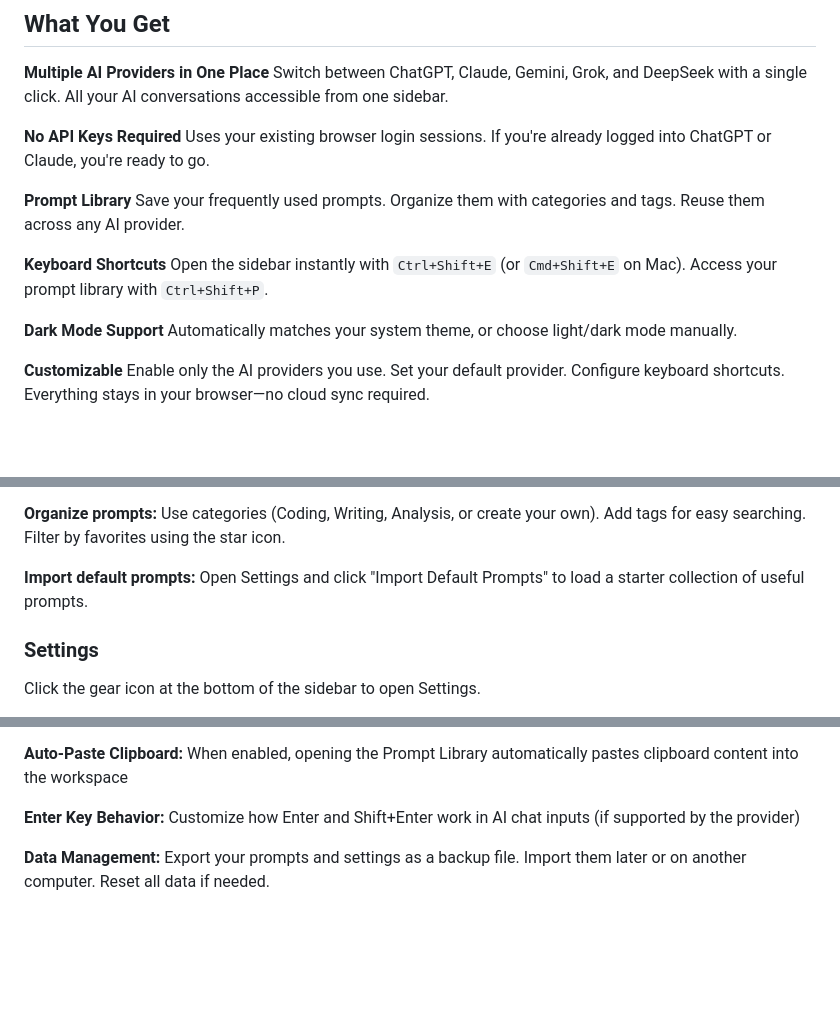
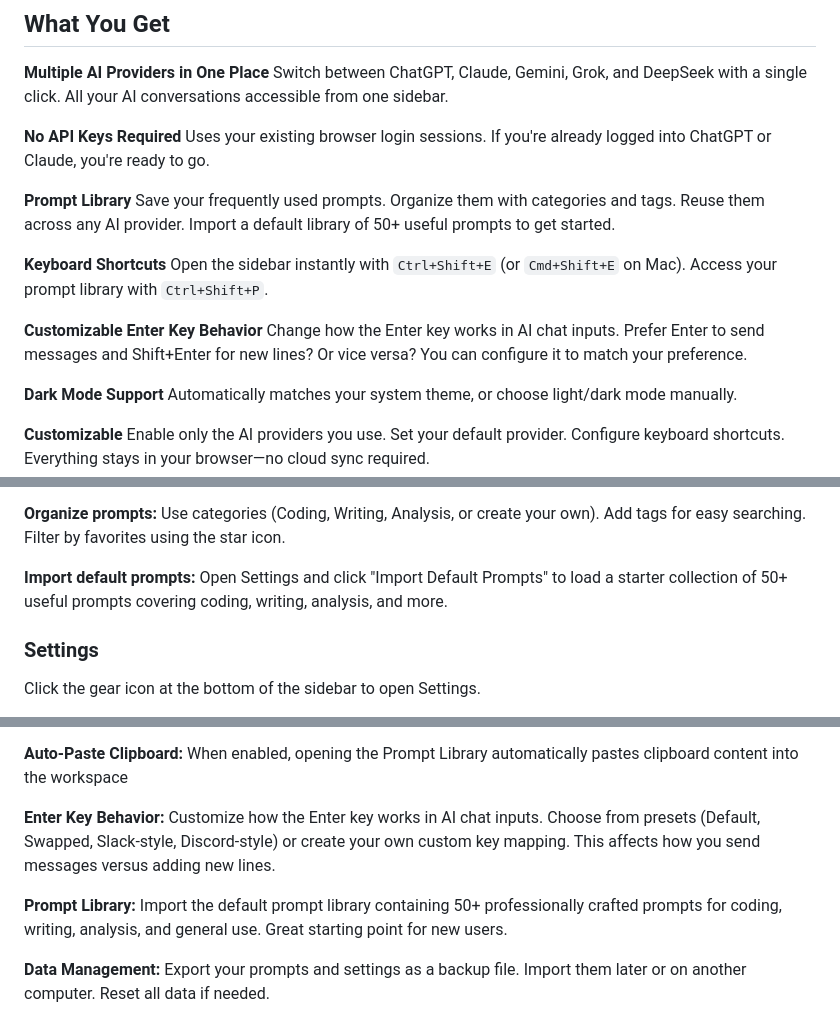
Before and after one commit to xiaolai/insidebar-ai, a Markdown page: README.md, 3 parts joined by grey strips. Drawn GitHub-style; blank space fills up the shorter version.

Commit message:
Highlight Enter key behavior customization and default prompt library import

```diff
--- a/README.md
+++ b/README.md
@@ -16,10 +16,13 @@ Switch between ChatGPT, Claude, Gemini, Grok, and DeepSeek with a single click.
 Uses your existing browser login sessions. If you're already logged into ChatGPT or Claude, you're ready to go.
 
 **Prompt Library**
-Save your frequently used prompts. Organize them with categories and tags. Reuse them across any AI provider.
+Save your frequently used prompts. Organize them with categories and tags. Reuse them across any AI provider. Import a default library of 50+ useful prompts to get started.
 
 **Keyboard Shortcuts**
 Open the sidebar instantly with `Ctrl+Shift+E` (or `Cmd+Shift+E` on Mac). Access your prompt library with `Ctrl+Shift+P`.
+
+**Customizable Enter Key Behavior**
+Change how the Enter key works in AI chat inputs. Prefer Enter to send messages and Shift+Enter for new lines? Or vice versa? You can configure it to match your preference.
 
 **Dark Mode Support**
 Automatically matches your system theme, or choose light/dark mode manually.
@@ -102,7 +105,7 @@ Click the circular arrow icon on a prompt to insert it into the workspace. From
 Use categories (Coding, Writing, Analysis, or create your own). Add tags for easy searching. Filter by favorites using the star icon.
 
 **Import default prompts:**
-Open Settings and click "Import Default Prompts" to load a starter collection of useful prompts.
+Open Settings and click "Import Default Prompts" to load a starter collection of 50+ useful prompts covering coding, writing, analysis, and more.
 
 ### Settings
 
@@ -118,7 +121,9 @@ Click the gear icon at the bottom of the sidebar to open Settings.
 
 **Auto-Paste Clipboard:** When enabled, opening the Prompt Library automatically pastes clipboard content into the workspace
 
-**Enter Key Behavior:** Customize how Enter and Shift+Enter work in AI chat inputs (if supported by the provider)
+**Enter Key Behavior:** Customize how the Enter key works in AI chat inputs. Choose from presets (Default, Swapped, Slack-style, Discord-style) or create your own custom key mapping. This affects how you send messages versus adding new lines.
+
+**Prompt Library:** Import the default prompt library containing 50+ professionally crafted prompts for coding, writing, analysis, and general use. Great starting point for new users.
 
 **Data Management:** Export your prompts and settings as a backup file. Import them later or on another computer. Reset all data if needed.
 
```
